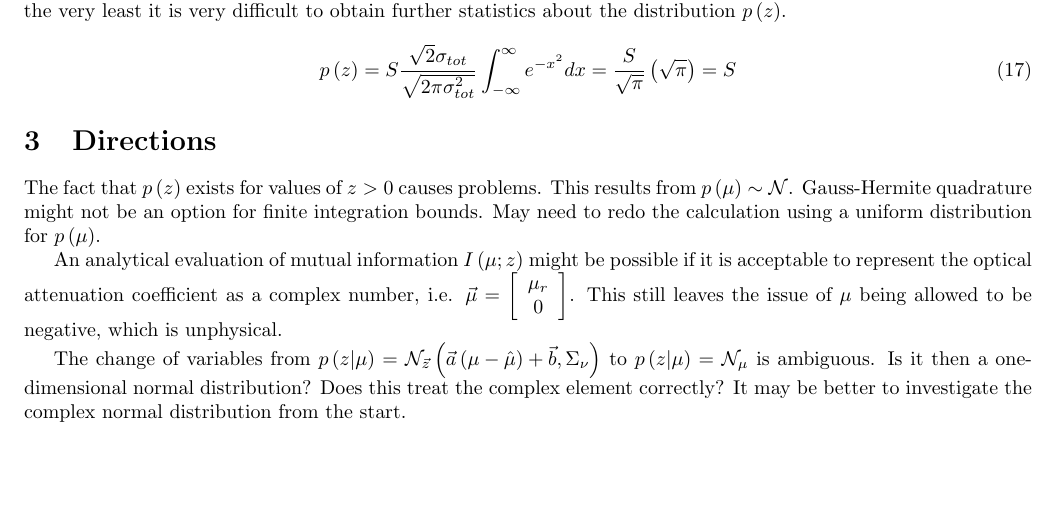
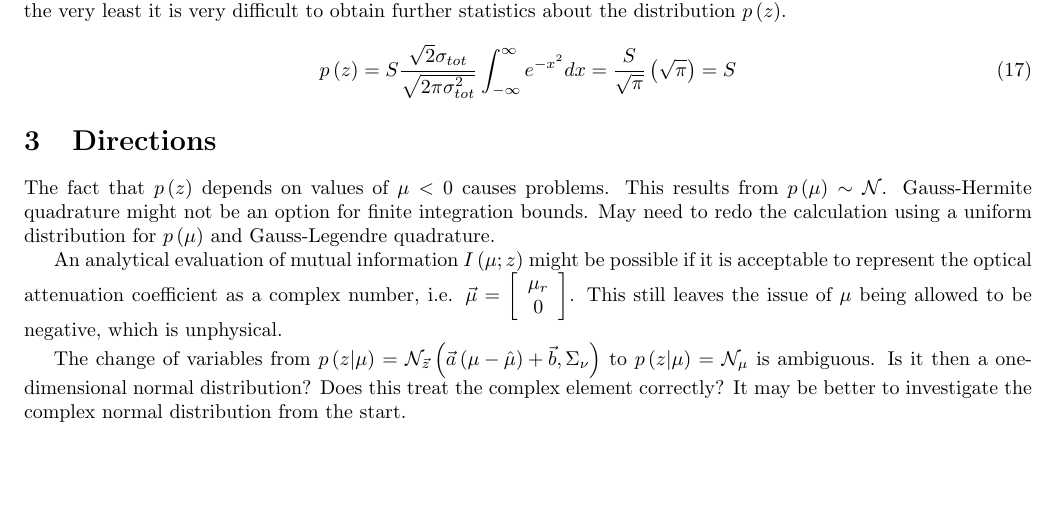
Before and after one commit to dmitchell412/DailyLogs, a LaTeX document (logs_2015-07/log_DPM_2015-07-27.tex): part of page 2 of 2, cut so that both start at the same text. Compiled offline with pdfLaTeX.

Commit message:
Updates to log for 07/27/2015.

```diff
--- a/logs_2015-07/log_DPM_2015-07-27.tex
+++ b/logs_2015-07/log_DPM_2015-07-27.tex
@@ -155,7 +155,7 @@ The distribution $p\left(z\right)$ can be evaluated in this manner, but the resu
 \section{Directions}\label{Directions}
 %%%%%%%%%%%%%%%%%%%%%%%%%%%%%%%%%%%%%%%%%%%%%%%%%%%%%%%%%%%%%%%%%%%%%%%%
 
-The fact that $p\left(z\right)$ exists for values of $z > 0$ causes problems. This results from $p\left(\mu\right)\sim\mathcal{N}$. Gauss-Hermite quadrature might not be an option for finite integration bounds. May need to redo the calculation using a uniform distribution for $p\left(\mu\right)$.
+The fact that $p\left(z\right)$ depends on values of $\mu < 0$ causes problems. This results from $p\left(\mu\right)\sim\mathcal{N}$. Gauss-Hermite quadrature might not be an option for finite integration bounds. May need to redo the calculation using a uniform distribution for $p\left(\mu\right)$ and Gauss-Legendre quadrature.
 
 An analytical evaluation of mutual information $I\left(\mu;z\right)$ might be possible if it is acceptable to represent the optical attenuation coefficient as a complex number, i.e. $\vec{\mu} = \left[ \begin{array}{c} \mu_r \\ 0 \end{array} \right]$. This still leaves the issue of $\mu$ being allowed to be negative, which is unphysical.
 
```
Also changed, not shown: logs_2015-07/log_DPM_2015-07-27.pdf.
